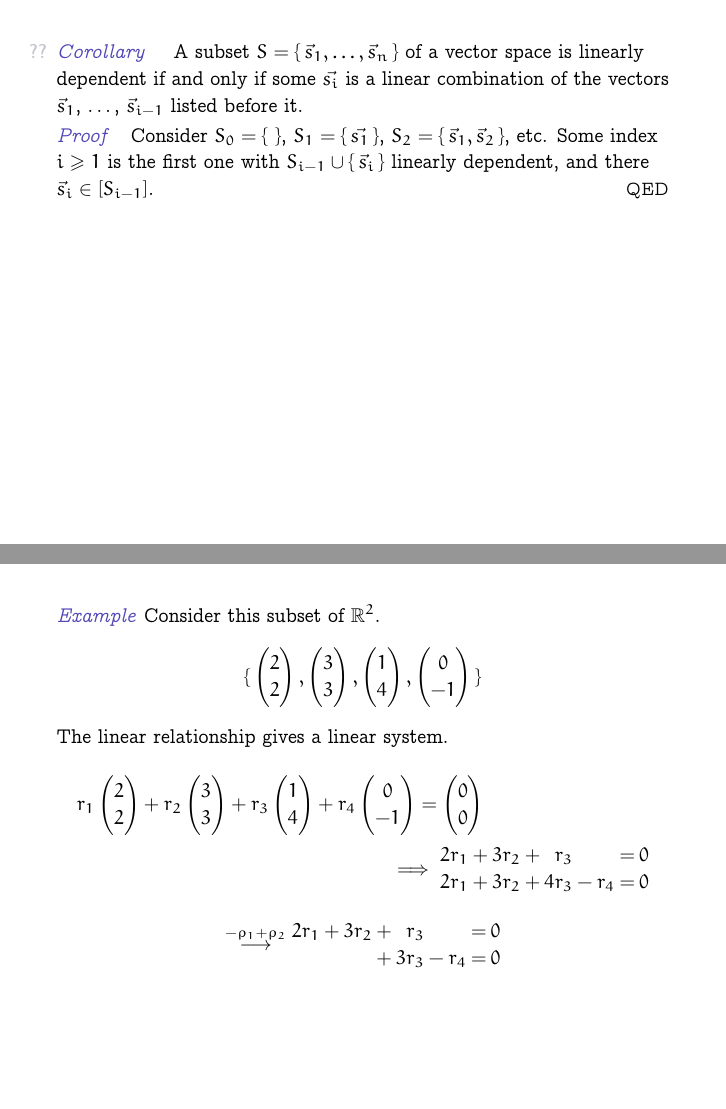
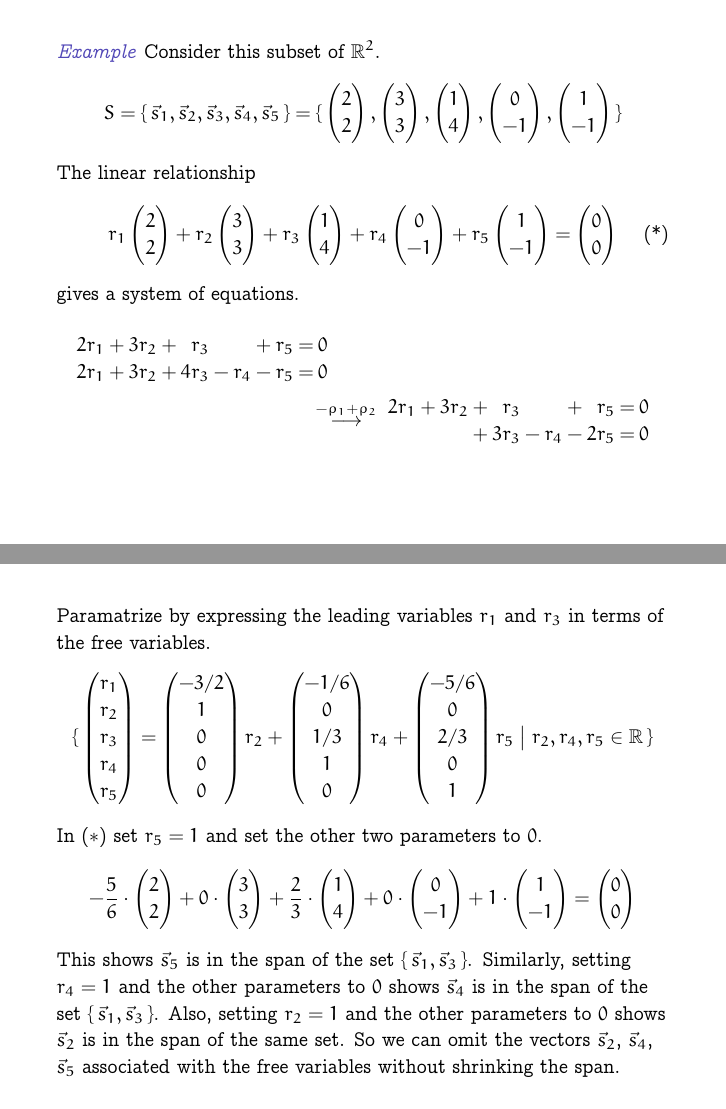
Before and after one commit to indraniel/linear-algebra, LaTeX slides (slides/two_ii.tex): pages 22 and 23 of 25 before the commit and pages 21 and 25 of 30 after it, joined at a grey line. Compiled offline with pdfLaTeX; a missing font is replaced by an installed copy or a similar font.

Commit message:
finished two_ii

```diff
--- a/slides/two_ii.tex
+++ b/slides/two_ii.tex
@@ -209,3 +209,71 @@ that has the solution $r_3=c$, $r_2=(1/2)a+(1/2)b$ and $r_1=(1/2)a-(1/2)b-c$.
 \ExecuteMetaData[../vs2.tex]{pf:AlwaysAnLDSubset2}
 \qed
 \end{frame}
+\begin{frame}
+\ex
+Consider this subset of $\Re^2$.
+\begin{equation*}
+  S=\set{\vec{s}_1,\vec{s}_2,\vec{s}_3,\vec{s}_4,\vec{s}_5}
+   =\set{\colvec{2 \\ 2},
+       \colvec{3 \\ 3},
+       \colvec{1 \\ 4},
+       \colvec{0 \\ -1},
+       \colvec{1 \\ -1} }
+\end{equation*}
+The linear relationship
+\begin{equation*}
+       r_1\colvec{2 \\ 2}
+       +r_2\colvec{3 \\ 3}
+       +r_3\colvec{1 \\ 4}
+       +r_4\colvec{0 \\ -1}
+       +r_5\colvec{1 \\ -1}
+       =\colvec{0 \\ 0}
+  \tag{*}
+\end{equation*}
+gives a system of equations.
+\begin{multline*}
+   \begin{linsys}{5}
+      2r_1 &+ &3r_2 &+ &r_3  &  &    &+ &r_5 &=  &0 \\
+      2r_1 &+ &3r_2 &+ &4r_3 &- &r_4 &- &r_5 &=  &0
+    \end{linsys}                                           \\
+    \grstep{-\rho_1+\rho_2}\;
+    \begin{linsys}{5}
+      2r_1 &+ &3r_2 &+ &r_3   &  &    &+ &r_5  &=  &0 \\
+           &  &     &+ &3r_3 &- &r_4  &- &2r_5 &=  &0
+    \end{linsys}
+\end{multline*}
+\end{frame}
+\begin{frame}
+\noindent
+Paramatrize by expressing the leading variables
+$r_1$ and $r_3$ in terms of the free variables.
+\begin{equation*}
+  \set{\colvec{r_1 \\ r_2 \\ r_3 \\ r_4 \\ r_5}
+       =\colvec{-3/2 \\ 1 \\ 0 \\ 0 \\ 0}r_2
+        +\colvec{-1/6 \\ 0 \\ 1/3 \\ 1 \\ 0}r_4
+        +\colvec{-5/6 \\ 0 \\ 2/3 \\ 0 \\ 1}r_5
+       \suchthat r_2,r_4,r_5\in\Re}
+\end{equation*}
+\pause
+In ($*$) set $r_5=1$ and set the other two parameters to $0$.
+\begin{equation*}
+       -\frac{5}{6}\cdot\colvec{2 \\ 2}
+       +0\cdot\colvec{3 \\ 3}
+       +\frac{2}{3}\cdot\colvec{1 \\ 4}
+       +0\cdot\colvec{0 \\ -1}
+       +1\cdot\colvec{1 \\ -1}
+       =\colvec{0 \\ 0}
+\end{equation*}
+This shows
+$\vec{s}_5$ is in the span of the set $\set{\vec{s}_1,\vec{s}_3}$.
+\pause
+Similarly, setting $r_4=1$ and the other parameters to~$0$ shows
+$\vec{s}_4$ is in the span of the set $\set{\vec{s}_1,\vec{s}_3}$.
+Also, setting $r_2=1$ and the other parameters to~$0$ shows
+$\vec{s}_2$ is in the span of the same set.
+\pause
+So we can omit the vectors $\vec{s}_2$, $\vec{s}_4$, $\vec{s}_5$
+associated with the free variables without shrinking the span.
+\end{frame}
+\begin{frame}
+The set $\set{\vec{s}_1,\vec{s}_3}$ is linearly independent
@@ -221,35 +293,6 @@ that has the solution $r_3=c$, $r_2=(1/2)a+(1/2)b$ and $r_1=(1/2)a-(1/2)b-c$.
 \pf
 \ExecuteMetaData[../vs2.tex]{pf:LDMeansLC}
 \qed
-\end{frame}\begin{frame}
-\ex
-Consider this subset of $\Re^2$.
-\begin{equation*}
-  \set{\colvec{2 \\ 2},
-       \colvec{3 \\ 3},
-       \colvec{1 \\ 4},
-       \colvec{0 \\ -1} }
-\end{equation*}
-The linear relationship gives a linear system.
-\begin{multline*}
-       r_1\colvec{2 \\ 2}
-       +r_2\colvec{3 \\ 3}
-       +r_3\colvec{1 \\ 4}
-       +r_4\colvec{0 \\ -1}
-       =\colvec{0 \\ 0}                            \\
-   \implies
-   \begin{linsys}{4}
-      2r_1 &+ &3r_2 &+ &r_3  &  &    &=  &0 \\
-      2r_1 &+ &3r_2 &+ &4r_3 &- &r_4 &=  &0
-    \end{linsys}
-\end{multline*}
-\begin{equation*}
-    \grstep{-\rho_1+\rho_2}
-    \begin{linsys}{4}
-      2r_1 &+ &3r_2 &+ &r_3  &  &    &=  &0 \\
-           &  &     &+ &3r_3 &- &r_4 &=  &0
-    \end{linsys}
-\end{equation*}
 \end{frame}
 
 
```
Also changed, not shown: slides/two_ii.tex (12 more changed lines), 1 other file.
